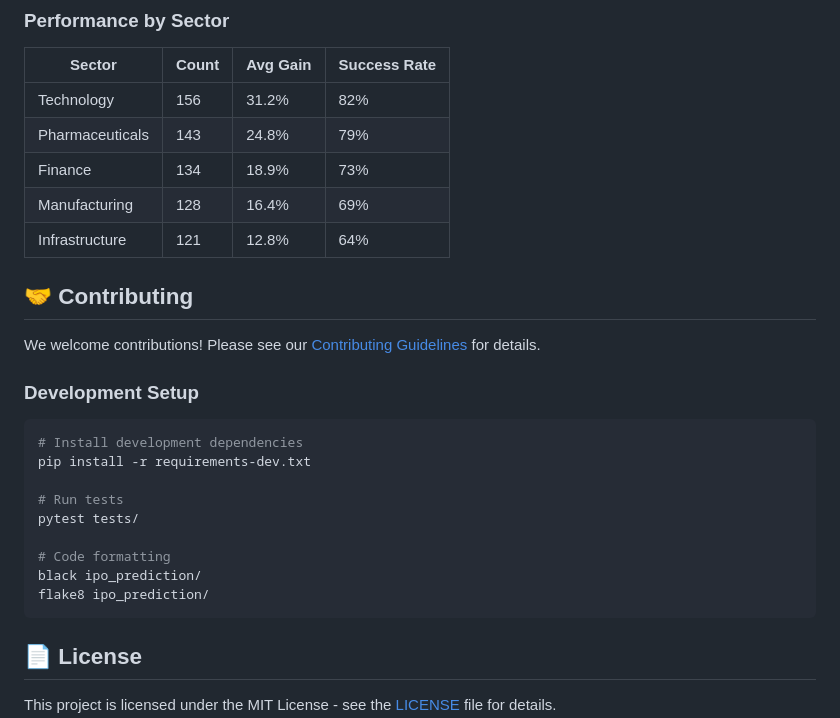
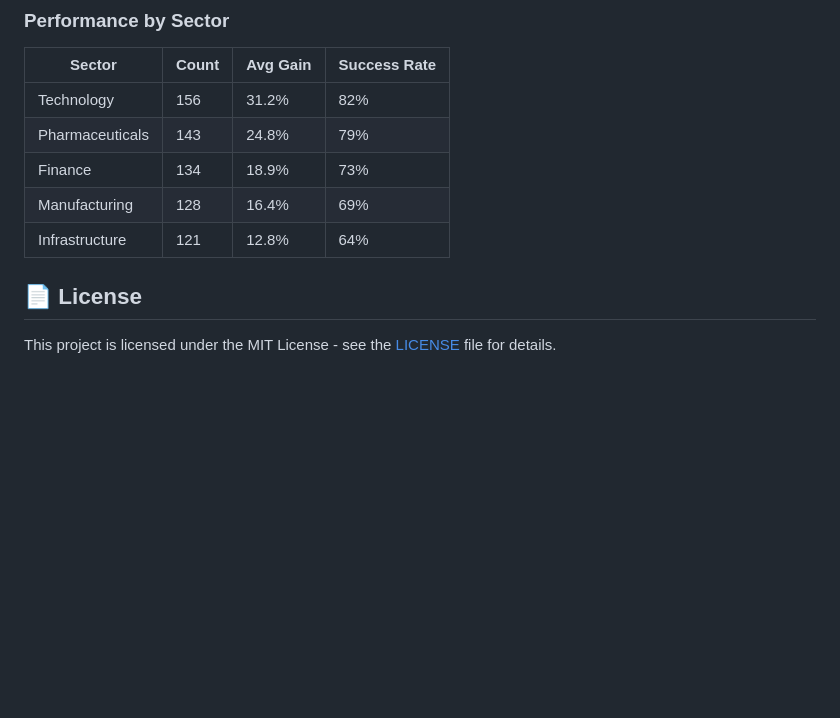
Before and after one commit to AryamanSriva/IPO-Gains-Prediction, a Markdown page: README.md, the part around the change. GitHub-like rendering; blank space fills up the shorter version.

````diff
--- a/README.md
+++ b/README.md
@@ -231,23 +231,6 @@ results = trainer.train_all_models(X, y)
 | Manufacturing | 128 | 16.4% | 69% |
 | Infrastructure | 121 | 12.8% | 64% |
 
-## 🤝 Contributing
-
-We welcome contributions! Please see our [Contributing Guidelines](CONTRIBUTING.md) for details.
-
-### Development Setup
-
-```bash
-# Install development dependencies
-pip install -r requirements-dev.txt
-
-# Run tests
-pytest tests/
-
-# Code formatting
-black ipo_prediction/
-flake8 ipo_prediction/
-```
 
 ## 📄 License
 
````
